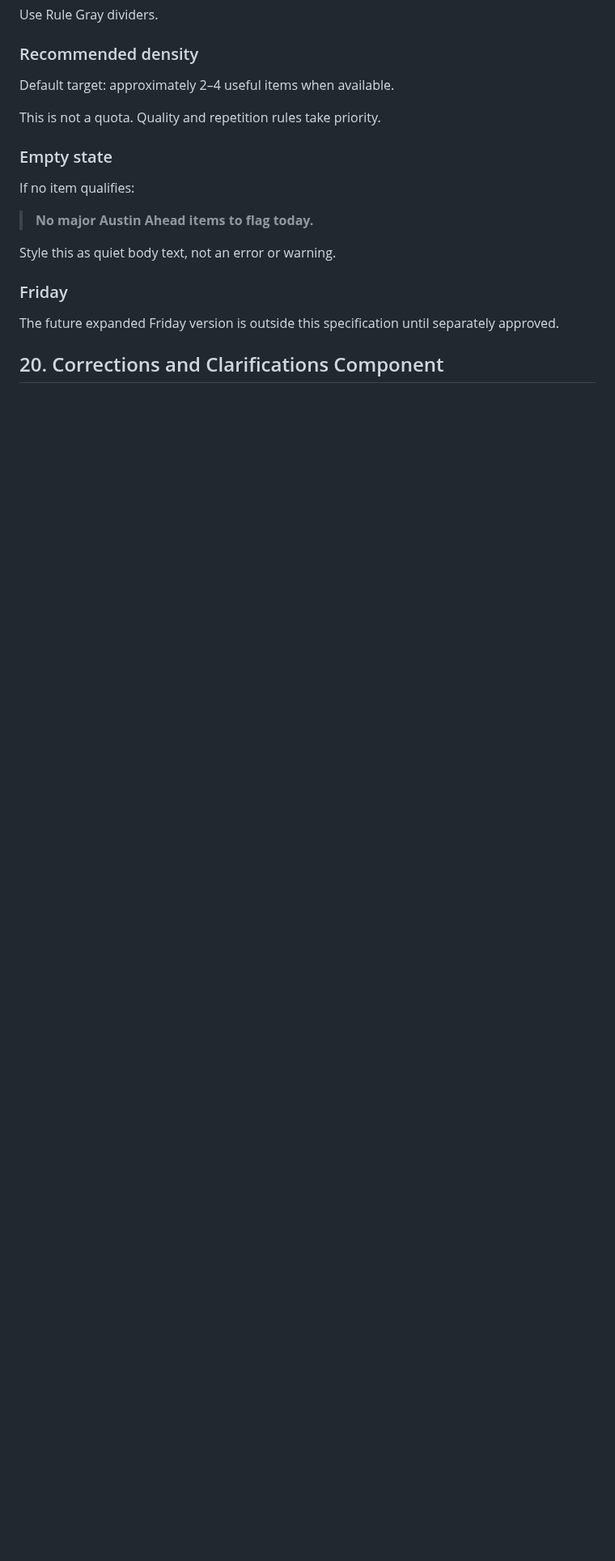
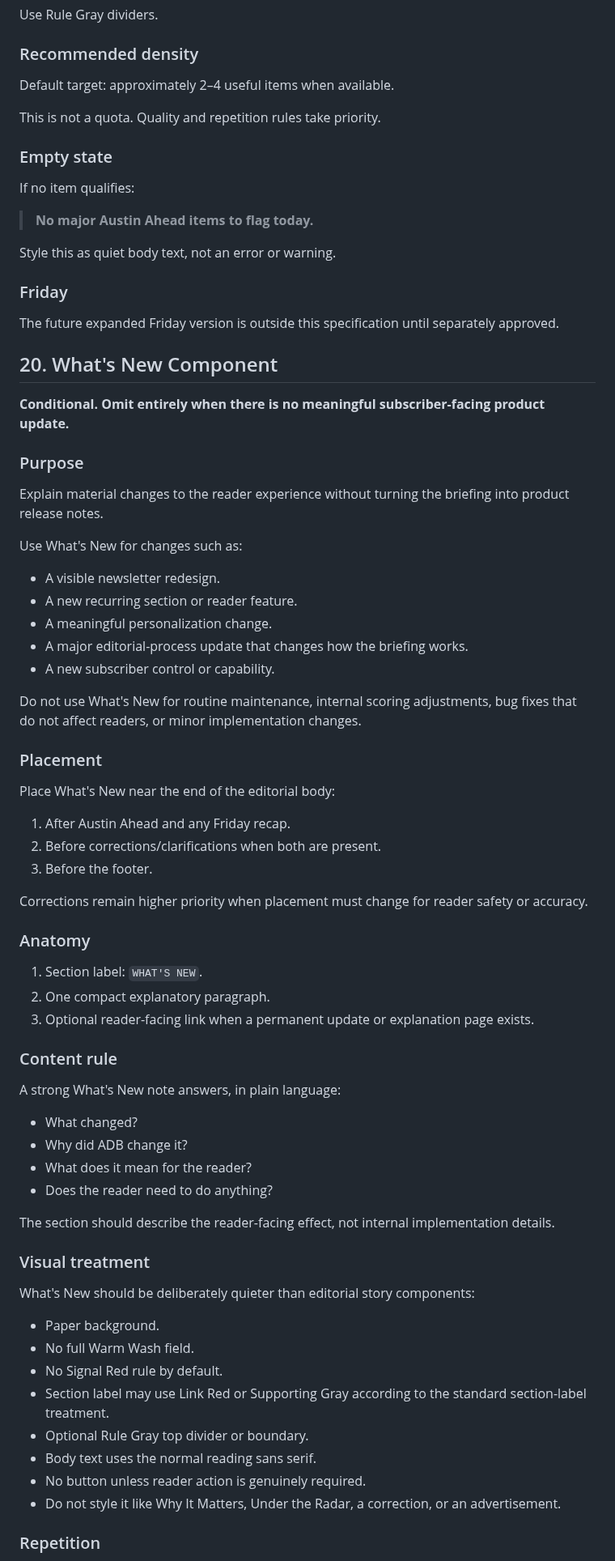
Before and after one commit to Flexiblefabric/austin-daily-briefing, a Markdown page: docs/newsletter-component-spec.md, the part around one of its changes. Shown at 81% size. Rendered like a GitHub page; blank space fills up the shorter version.

Commit message:
Add optional What's New newsletter component

```diff
--- a/docs/newsletter-component-spec.md
+++ b/docs/newsletter-component-spec.md
@@ -715,4 +716,63 @@ Style this as quiet body text, not an error or warning.
 
 The future expanded Friday version is outside this specification until separately approved.
 
-## 20. Corrections and Clarifications Component
+## 20. What's New Component
+
+**Conditional. Omit entirely when there is no meaningful subscriber-facing product update.**
+
+### Purpose
+
+Explain material changes to the reader experience without turning the briefing into product release notes.
+
+Use What's New for changes such as:
+
+- A visible newsletter redesign.
+- A new recurring section or reader feature.
+- A meaningful personalization change.
+- A major editorial-process update that changes how the briefing works.
+- A new subscriber control or capability.
+
+Do not use What's New for routine maintenance, internal scoring adjustments, bug fixes that do not affect readers, or minor implementation changes.
+
+### Placement
+
+Place What's New near the end of the editorial body:
+
+1. After Austin Ahead and any Friday recap.
+2. Before corrections/clarifications when both are present.
+3. Before the footer.
+
+Corrections remain higher priority when placement must change for reader safety or accuracy.
+
+### Anatomy
+
+1. Section label: `WHAT'S NEW`.
+2. One compact explanatory paragraph.
+3. Optional reader-facing link when a permanent update or explanation page exists.
+
+### Content rule
+
+A strong What's New note answers, in plain language:
+
+- What changed?
+- Why did ADB change it?
+- What does it mean for the reader?
+- Does the reader need to do anything?
+
+The section should describe the reader-facing effect, not internal implementation details.
+
+### Visual treatment
+
+What's New should be deliberately quieter than editorial story components:
+
+- Paper background.
+- No full Warm Wash field.
+- No Signal Red rule by default.
+- Section label may use Link Red or Supporting Gray according to the standard section-label treatment.
+- Optional Rule Gray top divider or boundary.
+- Body text uses the normal reading sans serif.
+- No button unless reader action is genuinely required.
+- Do not style it like Why It Matters, Under the Radar, a correction, or an advertisement.
+
+### Repetition
+
```
Also changed, not shown: other parts of docs/newsletter-component-spec.md (+39 -18 lines).
